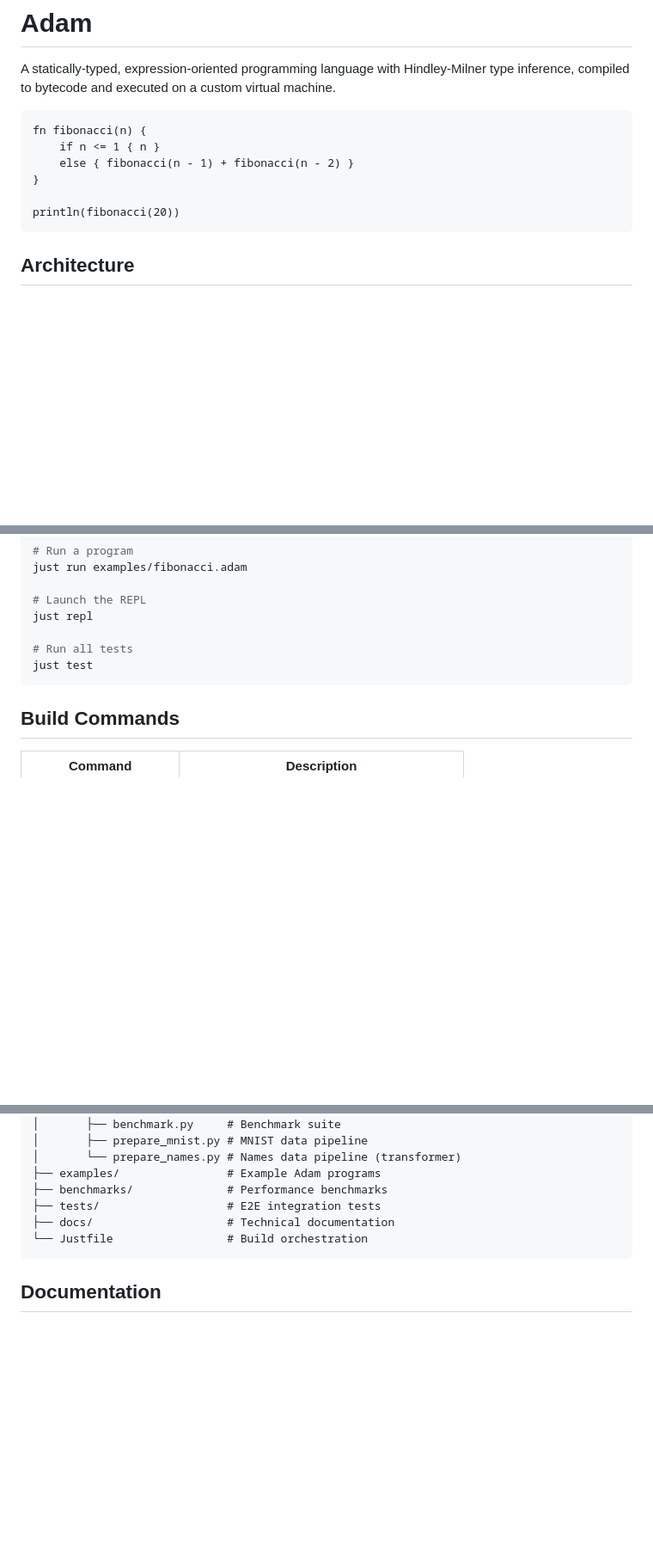
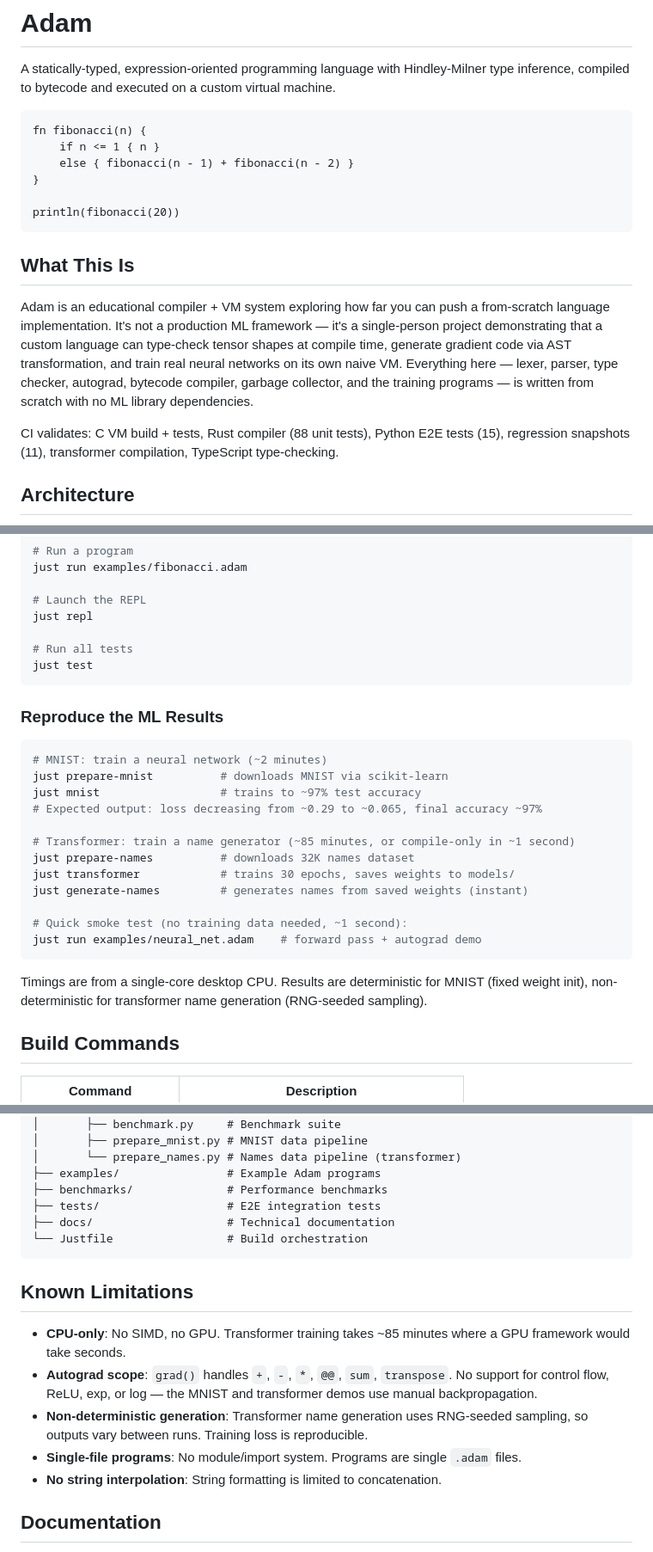
Before and after one commit to adgranoff/adam-lang, a Markdown page: README.md, 3 parts joined by grey strips. Shown at 86% size. GitHub-like rendering; blank space fills up the shorter version.

Commit message:
Pre-publication README and docs polish
Add "What This Is" framing section, CI badge, "Reproduce the ML Results"
quick start, and "Known Limitations" to README. Soften absolute claims
and add precise architecture qualifier to transformer description. Add
autograd scope note and transformer limitations to docs.

````diff
--- a/README.md
+++ b/README.md
@@ -10,6 +12,12 @@ fn fibonacci(n) {
 
 println(fibonacci(20))
 ```
+
+## What This Is
+
+Adam is an educational compiler + VM system exploring how far you can push a from-scratch language implementation. It's not a production ML framework — it's a single-person project demonstrating that a custom language can type-check tensor shapes at compile time, generate gradient code via AST transformation, and train real neural networks on its own naive VM. Everything here — lexer, parser, type checker, autograd, bytecode compiler, garbage collector, and the training programs — is written from scratch with no ML library dependencies.
+
+CI validates: C VM build + tests, Rust compiler (88 unit tests), Python E2E tests (15), regression snapshots (11), transformer compilation, TypeScript type-checking.
 
 ## Architecture
 
@@ -228,6 +236,25 @@ just repl
 just test
 ```
 
+### Reproduce the ML Results
+
+```bash
+# MNIST: train a neural network (~2 minutes)
+just prepare-mnist          # downloads MNIST via scikit-learn
+just mnist                  # trains to ~97% test accuracy
+# Expected output: loss decreasing from ~0.29 to ~0.065, final accuracy ~97%
+
+# Transformer: train a name generator (~85 minutes, or compile-only in ~1 second)
+just prepare-names          # downloads 32K names dataset
+just transformer            # trains 30 epochs, saves weights to models/
+just generate-names         # generates names from saved weights (instant)
+
+# Quick smoke test (no training data needed, ~1 second):
+just run examples/neural_net.adam    # forward pass + autograd demo
+```
+
+Timings are from a single-core desktop CPU. Results are deterministic for MNIST (fixed weight init), non-deterministic for transformer name generation (RNG-seeded sampling).
+
 ## Build Commands
 
 | Command | Description |
@@ -295,6 +322,14 @@ adam-lang/
 └── Justfile                 # Build orchestration
 ```
 
+## Known Limitations
+
+- **CPU-only**: No SIMD, no GPU. Transformer training takes ~85 minutes where a GPU framework would take seconds.
+- **Autograd scope**: `grad()` handles `+`, `-`, `*`, `@@`, `sum`, `transpose`. No support for control flow, ReLU, exp, or log — the MNIST and transformer demos use manual backpropagation.
+- **Non-deterministic generation**: Transformer name generation uses RNG-seeded sampling, so outputs vary between runs. Training loss is reproducible.
+- **Single-file programs**: No module/import system. Programs are single `.adam` files.
+- **No string interpolation**: String formatting is limited to concatenation.
+
 ## Documentation
 
 - [Architecture Overview](docs/architecture.md) -- system design and data flow
````
Also changed, not shown: other parts of README.md (+4 -2 lines), docs/autograd.md (+2 -0 lines), docs/transformer.md (+7 -0 lines).
